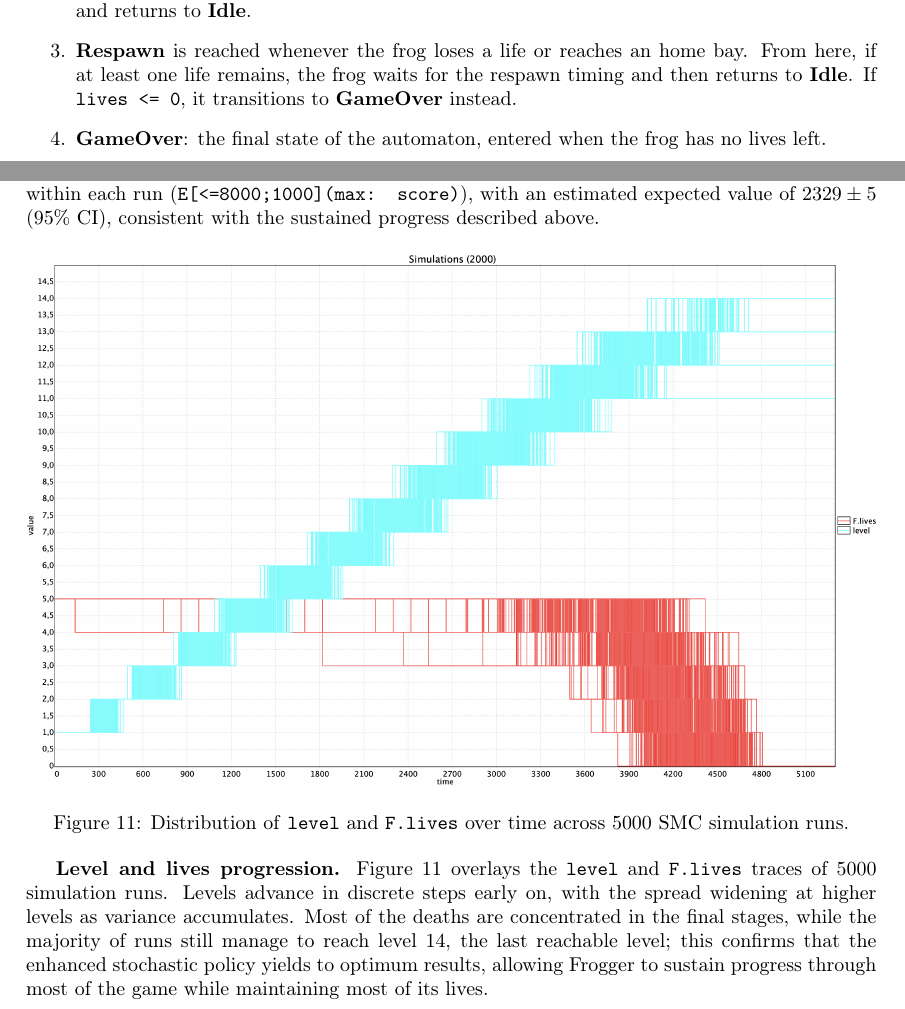
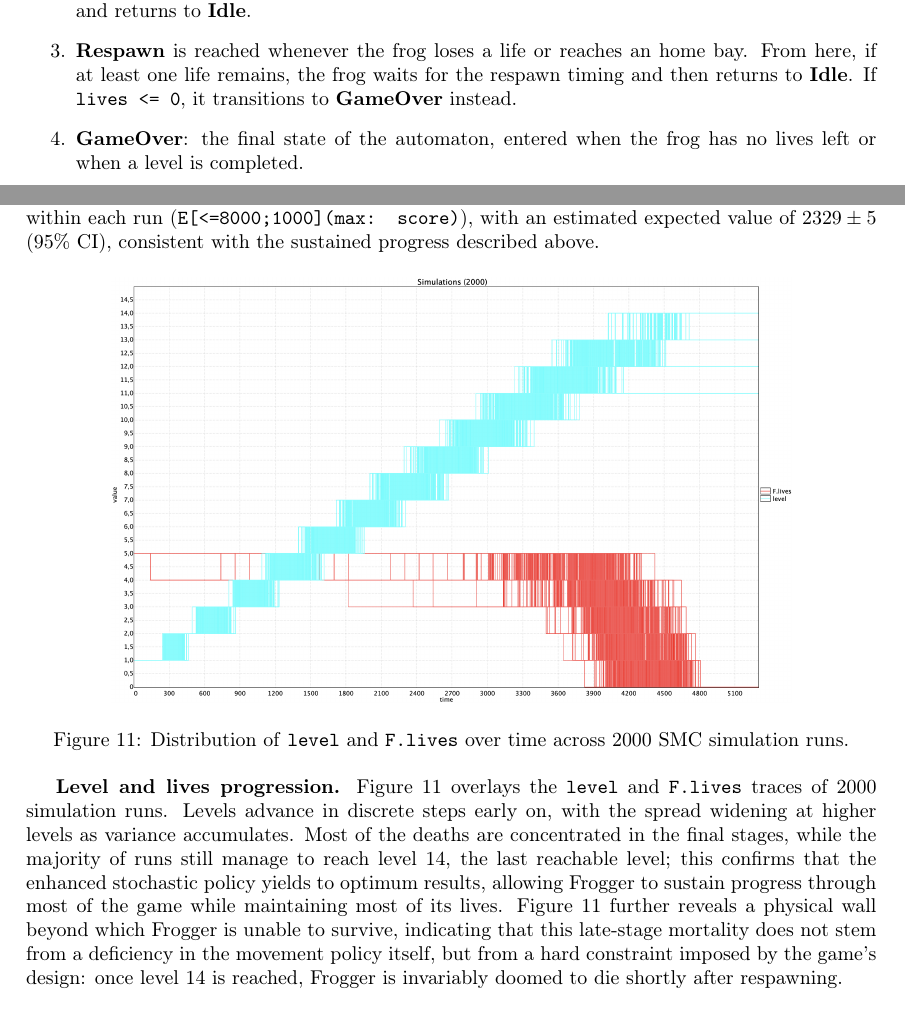
Before and after one commit to erKripad/Hop-pal-Project, a LaTeX paper (presentation/presentation.tex): two parts of pages 5 and 13 of 14, joined at a grey line, cut so that both start at the same text. Compiled offline with pdfLaTeX.

Commit message:
Update presentation

```diff
--- a/presentation/presentation.tex
+++ b/presentation/presentation.tex
@@ -173,7 +173,7 @@ The design was made around its possible states:
     From here, if at least one life remains, the frog waits for the respawn timing and then returns
     to \textbf{Idle}. If \texttt{lives <= 0}, it transitions to \textbf{GameOver} instead.
 
-    \item \textbf{GameOver}: the final state of the automaton, entered when the frog has no lives left.
+    \item \textbf{GameOver}: the final state of the automaton, entered when the frog has no lives left or when a level is completed.
 \end{enumerate}
 
 \subsection{Vehicle Lane}
@@ -553,21 +553,25 @@ the sustained progress described above.
 
 \begin{figure}[h]
     \centering
-    \includegraphics[width=\textwidth]{images/lives-levels-plot.png}
+    \includegraphics[width=0.8\textwidth]{images/lives-levels-plot.png}
     \caption{Distribution of \texttt{level} and \texttt{F.lives} over time
-    across 5000 SMC simulation runs.}
+    across 2000 SMC simulation runs.}
     \label{fig:LevelLivesImage}
 \end{figure}
 
 \textbf{Level and lives progression.}
 Figure~\ref{fig:LevelLivesImage} overlays the \texttt{level} and
-\texttt{F.lives} traces of 5000 simulation runs. Levels advance in
+\texttt{F.lives} traces of 2000 simulation runs. Levels advance in
 discrete steps early on, with the spread
 widening at higher levels as variance accumulates. Most of the deaths are concentrated
 in the final stages, while the majority of runs still manage to reach
 level 14, the last reachable level; this confirms that the
 enhanced stochastic policy yields to optimum results, allowing Frogger
 to sustain progress through most of the game while maintaining most of its lives.
+Figure~\ref{fig:LevelLivesImage} further reveals a physical wall beyond which Frogger is unable to survive,
+indicating that this late-stage mortality does not stem from a deficiency in the movement policy itself,
+but from a hard constraint imposed by the game's design: once level 14 is reached, Frogger is invariably
+doomed to die shortly after respawning.
 
 \newpage
 \section{Conclusion}
```
